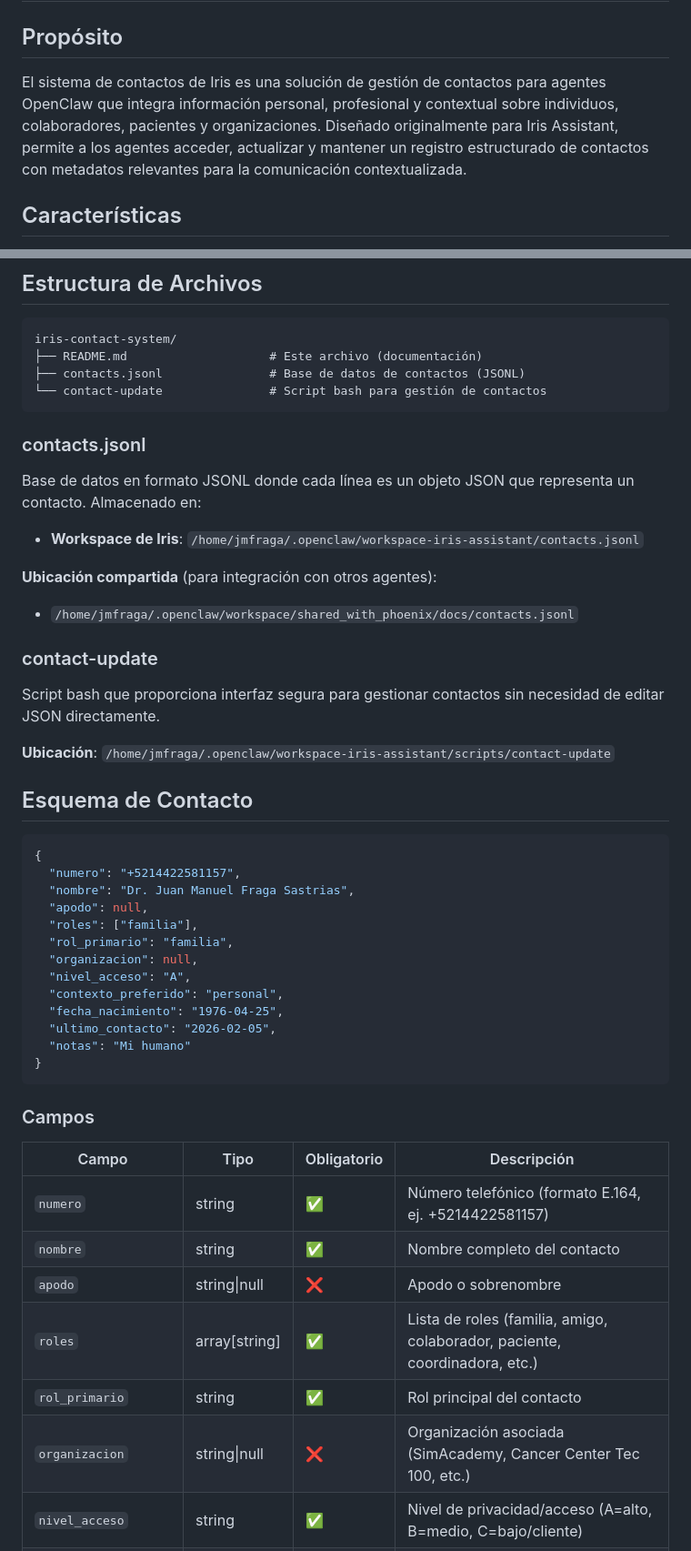
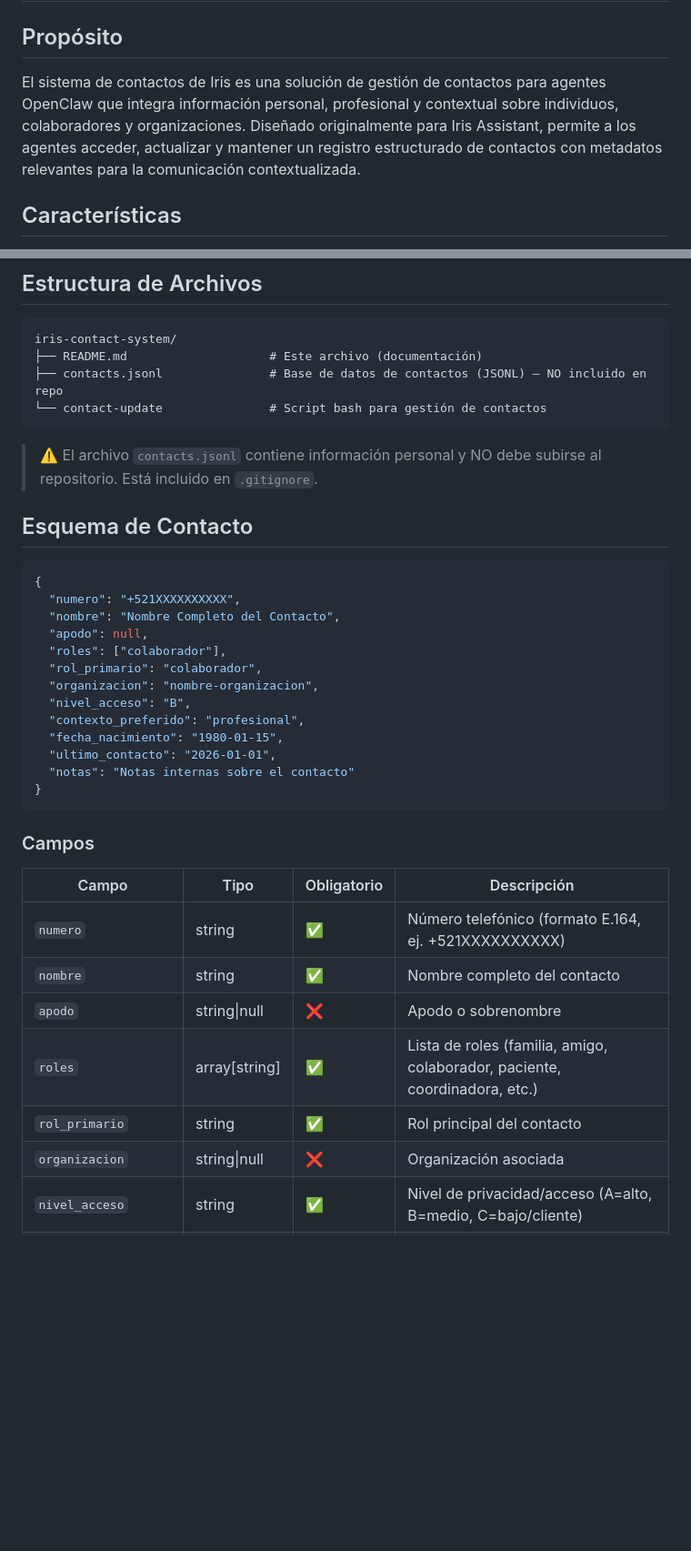
Before and after one commit to jmfraga/openclaw-learnings, a Markdown page: iris-contact-system/README.md, 2 parts joined by grey strips. Shown at 91% size. Drawn GitHub-style; blank space fills up the shorter version.

````diff
--- a/iris-contact-system/README.md
+++ b/iris-contact-system/README.md
@@ -2,7 +2,7 @@
 
 ## Propósito
 
-El sistema de contactos de Iris es una solución de gestión de contactos para agentes OpenClaw que integra información personal, profesional y contextual sobre individuos, colaboradores, pacientes y organizaciones. Diseñado originalmente para Iris Assistant, permite a los agentes acceder, actualizar y mantener un registro estructurado de contactos con metadatos relevantes para la comunicación contextualizada.
+El sistema de contactos de Iris es una solución de gestión de contactos para agentes OpenClaw que integra información personal, profesional y contextual sobre individuos, colaboradores y organizaciones. Diseñado originalmente para Iris Assistant, permite a los agentes acceder, actualizar y mantener un registro estructurado de contactos con metadatos relevantes para la comunicación contextualizada.
 
 ## Características
 
@@ -17,39 +17,27 @@ El sistema de contactos de Iris es una solución de gestión de contactos para a
 ```
 iris-contact-system/
 ├── README.md                    # Este archivo (documentación)
-├── contacts.jsonl               # Base de datos de contactos (JSONL)
+├── contacts.jsonl               # Base de datos de contactos (JSONL) — NO incluido en repo
 └── contact-update               # Script bash para gestión de contactos
 ```
 
-### contacts.jsonl
-
-Base de datos en formato JSONL donde cada línea es un objeto JSON que representa un contacto. Almacenado en:
-- **Workspace de Iris**: `/home/jmfraga/.openclaw/workspace-iris-assistant/contacts.jsonl`
-
-**Ubicación compartida** (para integración con otros agentes):
-- `/home/jmfraga/.openclaw/workspace/shared_with_phoenix/docs/contacts.jsonl`
-
-### contact-update
-
-Script bash que proporciona interfaz segura para gestionar contactos sin necesidad de editar JSON directamente.
-
-**Ubicación**: `/home/jmfraga/.openclaw/workspace-iris-assistant/scripts/contact-update`
+> ⚠️ El archivo `contacts.jsonl` contiene información personal y NO debe subirse al repositorio. Está incluido en `.gitignore`.
 
 ## Esquema de Contacto
 
 ```json
 {
-  "numero": "+5214422581157",
-  "nombre": "Dr. Juan Manuel Fraga Sastrias",
+  "numero": "+521XXXXXXXXXX",
+  "nombre": "Nombre Completo del Contacto",
   "apodo": null,
-  "roles": ["familia"],
-  "rol_primario": "familia",
-  "organizacion": null,
-  "nivel_acceso": "A",
-  "contexto_preferido": "personal",
-  "fecha_nacimiento": "1976-04-25",
-  "ultimo_contacto": "2026-02-05",
-  "notas": "Mi humano"
+  "roles": ["colaborador"],
+  "rol_primario": "colaborador",
+  "organizacion": "nombre-organizacion",
+  "nivel_acceso": "B",
+  "contexto_preferido": "profesional",
+  "fecha_nacimiento": "1980-01-15",
+  "ultimo_contacto": "2026-01-01",
+  "notas": "Notas internas sobre el contacto"
 }
 ```
 
@@ -57,12 +45,12 @@ Script bash que proporciona interfaz segura para gestionar contactos sin necesid
 
 | Campo | Tipo | Obligatorio | Descripción |
 |-------|------|-------------|-------------|
-| `numero` | string | ✅ | Número telefónico (formato E.164, ej. +5214422581157) |
+| `numero` | string | ✅ | Número telefónico (formato E.164, ej. +521XXXXXXXXXX) |
 | `nombre` | string | ✅ | Nombre completo del contacto |
 | `apodo` | string\|null | ❌ | Apodo o sobrenombre |
 | `roles` | array[string] | ✅ | Lista de roles (familia, amigo, colaborador, paciente, coordinadora, etc.) |
 | `rol_primario` | string | ✅ | Rol principal del contacto |
-| `organizacion` | string\|null | ❌ | Organización asociada (SimAcademy, Cancer Center Tec 100, etc.) |
+| `organizacion` | string\|null | ❌ | Organización asociada |
 | `nivel_acceso` | string | ✅ | Nivel de privacidad/acceso (A=alto, B=medio, C=bajo/cliente) |
 | `contexto_preferido` | string | ✅ | Contexto óptimo para contacto (personal, organizacional, médico, profesional) |
 | `fecha_nacimiento` | date\|null | ❌ | Fecha de nacimiento en formato YYYY-MM-DD |
````
Also changed, not shown: other parts of iris-contact-system/README.md (+18 -53 lines).
